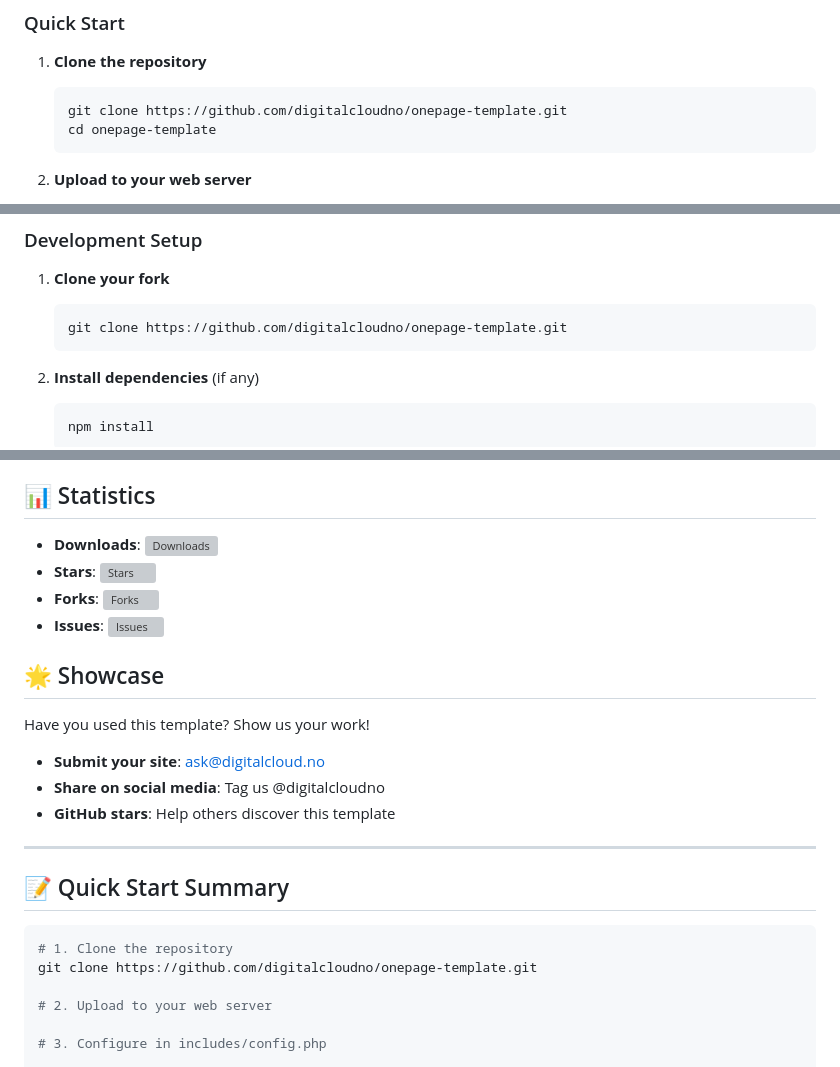
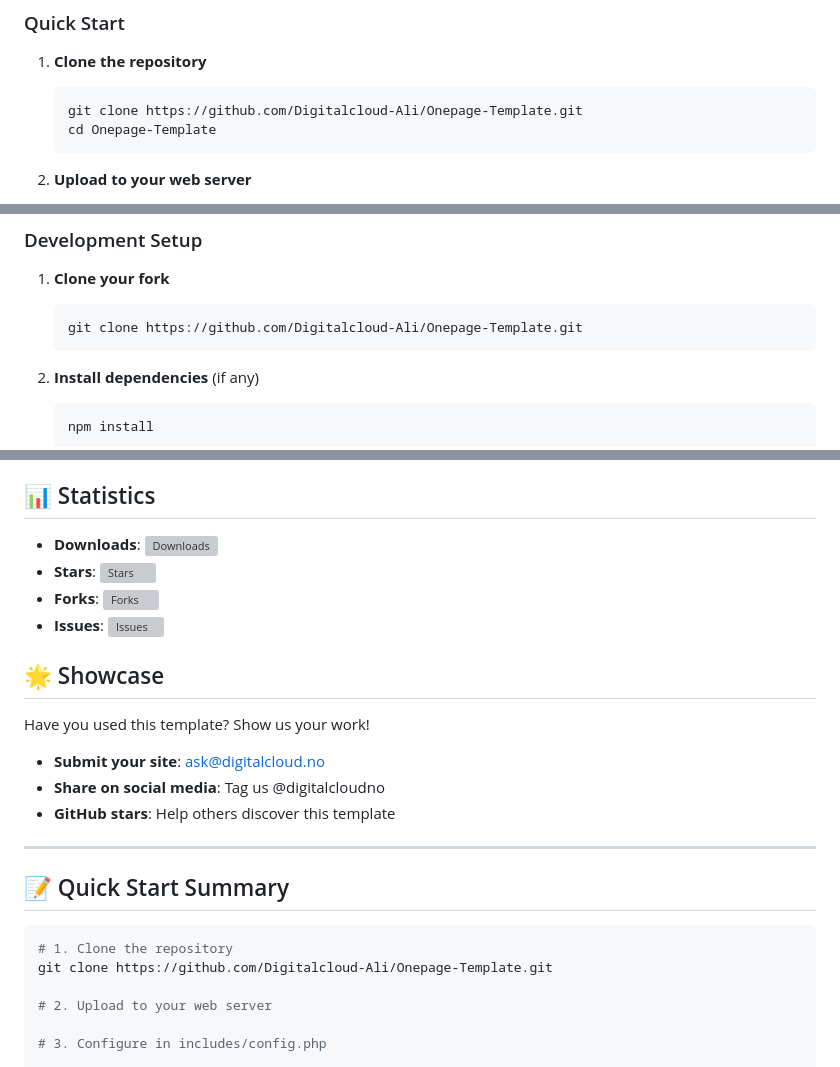
Before and after one commit to Digitalcloud-Ali/Onepage-Template, a Markdown page: README.md, 3 parts joined by grey strips. Rendered like a GitHub page; grey boxes are pictures that could not be loaded.

Commit message:
Fix GitHub username in README - Correct username is Digitalcloud-Ali, not digitalcloudno

````diff
--- a/README.md
+++ b/README.md
@@ -69,8 +69,8 @@ Visit the live demo to see the template in action:
 
 1. **Clone the repository**
    ```bash
-   git clone https://github.com/digitalcloudno/onepage-template.git
-   cd onepage-template
+   git clone https://github.com/Digitalcloud-Ali/Onepage-Template.git
+   cd Onepage-Template
    ```
 
 2. **Upload to your web server**
@@ -199,7 +199,7 @@ We welcome contributions! Here's how you can help:
 
 1. **Clone your fork**
    ```bash
-   git clone https://github.com/digitalcloudno/onepage-template.git
+   git clone https://github.com/Digitalcloud-Ali/Onepage-Template.git
    ```
 
 2. **Install dependencies** (if any)
@@ -354,7 +354,7 @@ Have you used this template? Show us your work!
 
 ```bash
 # 1. Clone the repository
-git clone https://github.com/digitalcloudno/onepage-template.git
+git clone https://github.com/Digitalcloud-Ali/Onepage-Template.git
 
 # 2. Upload to your web server
 
````
Also changed, not shown: other parts of README.md (+4 -4 lines).
